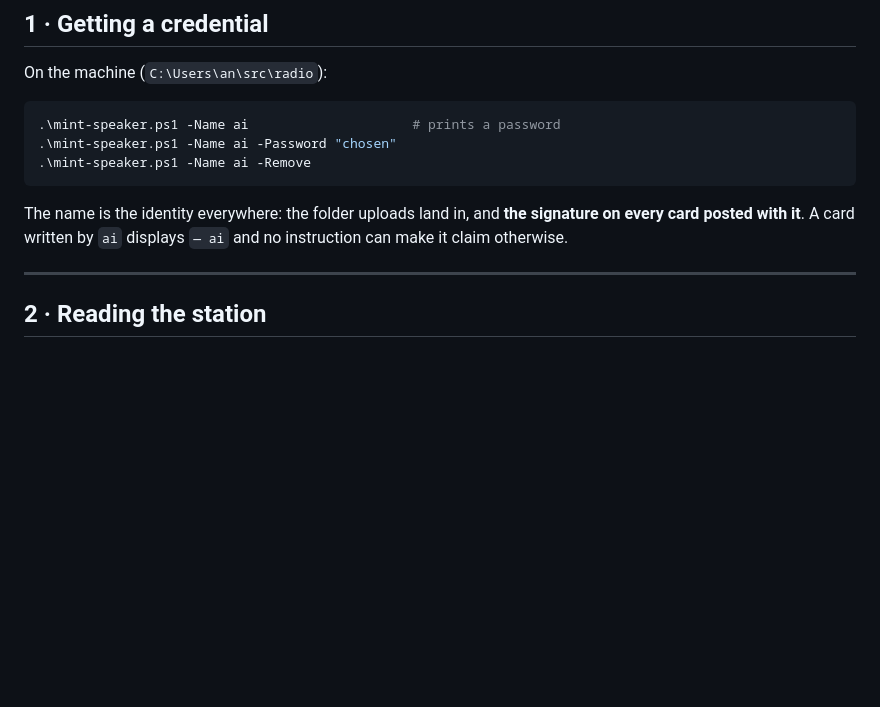
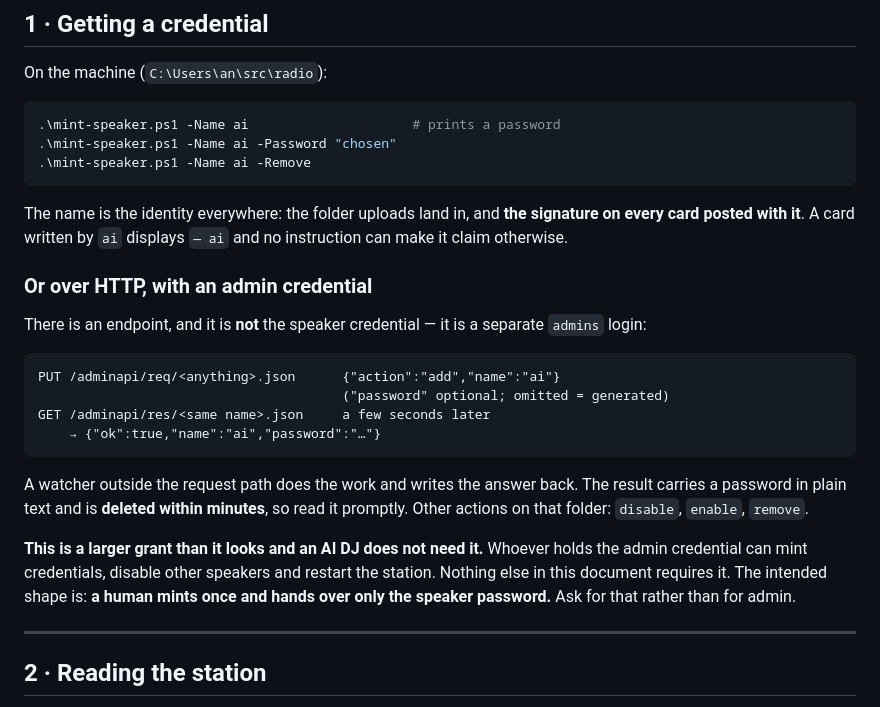
Before and after one commit to siran/radio, a Markdown page: AI-DJ.md, the part around the change. Drawn GitHub-style; blank space fills up the shorter version.

Commit message:
The mint endpoint exists, and the doc did not say so

````diff
--- a/AI-DJ.md
+++ b/AI-DJ.md
@@ -34,6 +34,28 @@ On the machine (`C:\Users\an\src\radio`):
 The name is the identity everywhere: the folder uploads land in, and **the
 signature on every card posted with it**. A card written by `ai` displays `— ai`
 and no instruction can make it claim otherwise.
+
+### Or over HTTP, with an admin credential
+
+There is an endpoint, and it is **not** the speaker credential — it is a separate
+`admins` login:
+
+```
+PUT /adminapi/req/<anything>.json      {"action":"add","name":"ai"}
+                                       ("password" optional; omitted = generated)
+GET /adminapi/res/<same name>.json     a few seconds later
+    → {"ok":true,"name":"ai","password":"…"}
+```
+
+A watcher outside the request path does the work and writes the answer back. The
+result carries a password in plain text and is **deleted within minutes**, so read
+it promptly. Other actions on that folder: `disable`, `enable`, `remove`.
+
+**This is a larger grant than it looks and an AI DJ does not need it.** Whoever
+holds the admin credential can mint credentials, disable other speakers and
+restart the station. Nothing else in this document requires it. The intended
+shape is: **a human mints once and hands over only the speaker password.** Ask
+for that rather than for admin.
 
 ---
 
````
